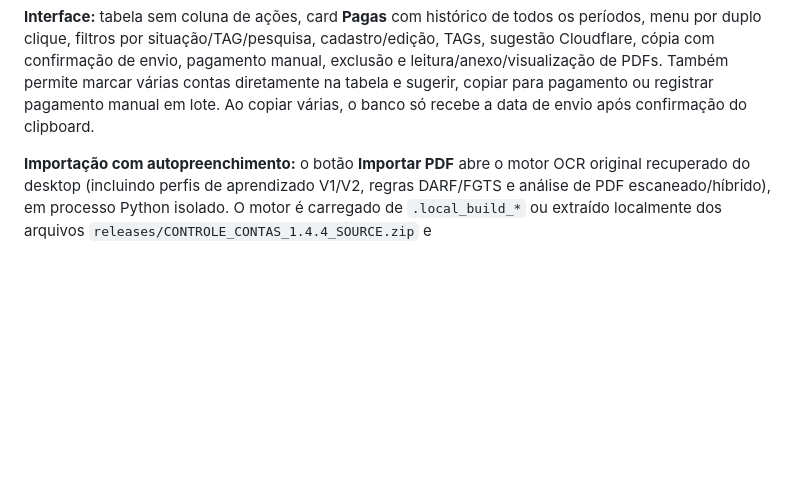
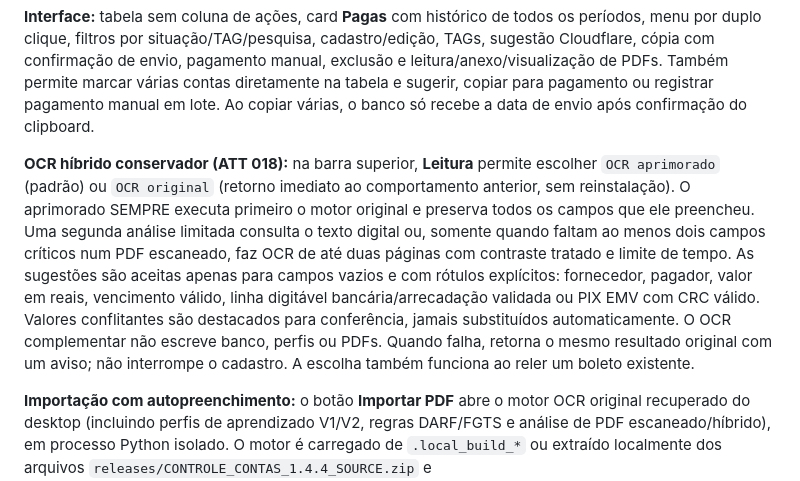
Before and after one commit to layon-lima/controle-de-contas, a Markdown page: portable_app/README.md, the part around the change. Drawn GitHub-style; blank space fills up the shorter version.

Commit message:
ATT 018 - Documentar modo híbrido conservador, fallback e opção OCR original

```diff
--- a/portable_app/README.md
+++ b/portable_app/README.md
@@ -34,6 +34,21 @@ pagamento manual, exclusão e leitura/anexo/visualização de PDFs.
 Também permite marcar várias contas diretamente na tabela e sugerir, copiar
 para pagamento ou registrar pagamento manual em lote. Ao copiar várias,
 o banco só recebe a data de envio após confirmação do clipboard.
+
+**OCR híbrido conservador (ATT 018):** na barra superior, **Leitura**
+permite escolher `OCR aprimorado` (padrão) ou `OCR original` (retorno
+imediato ao comportamento anterior, sem reinstalação). O aprimorado SEMPRE
+executa primeiro o motor original e preserva todos os campos que ele
+preencheu. Uma segunda análise limitada consulta o texto digital ou,
+somente quando faltam ao menos dois campos críticos num PDF escaneado,
+faz OCR de até duas páginas com contraste tratado e limite de tempo.
+As sugestões são aceitas apenas para campos vazios e com rótulos
+explícitos: fornecedor, pagador, valor em reais, vencimento válido,
+linha digitável bancária/arrecadação validada ou PIX EMV com CRC válido.
+Valores conflitantes são destacados para conferência, jamais substituídos
+automaticamente. O OCR complementar não escreve banco, perfis ou PDFs.
+Quando falha, retorna o mesmo resultado original com um aviso; não interrompe
+o cadastro. A escolha também funciona ao reler um boleto existente.
 
 **Importação com autopreenchimento:** o botão **Importar PDF** abre o motor OCR
 original recuperado do desktop (incluindo perfis de aprendizado V1/V2,
```
